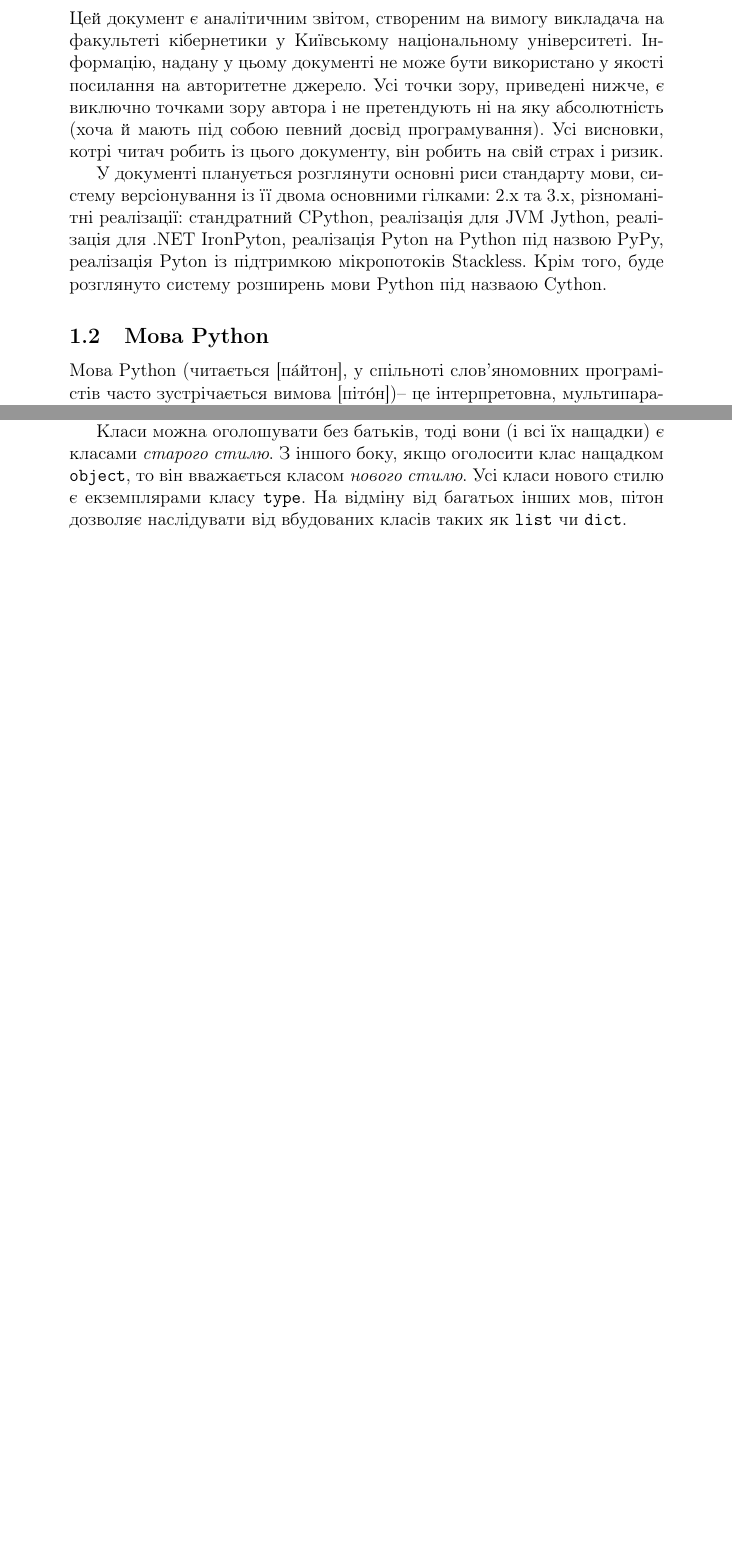
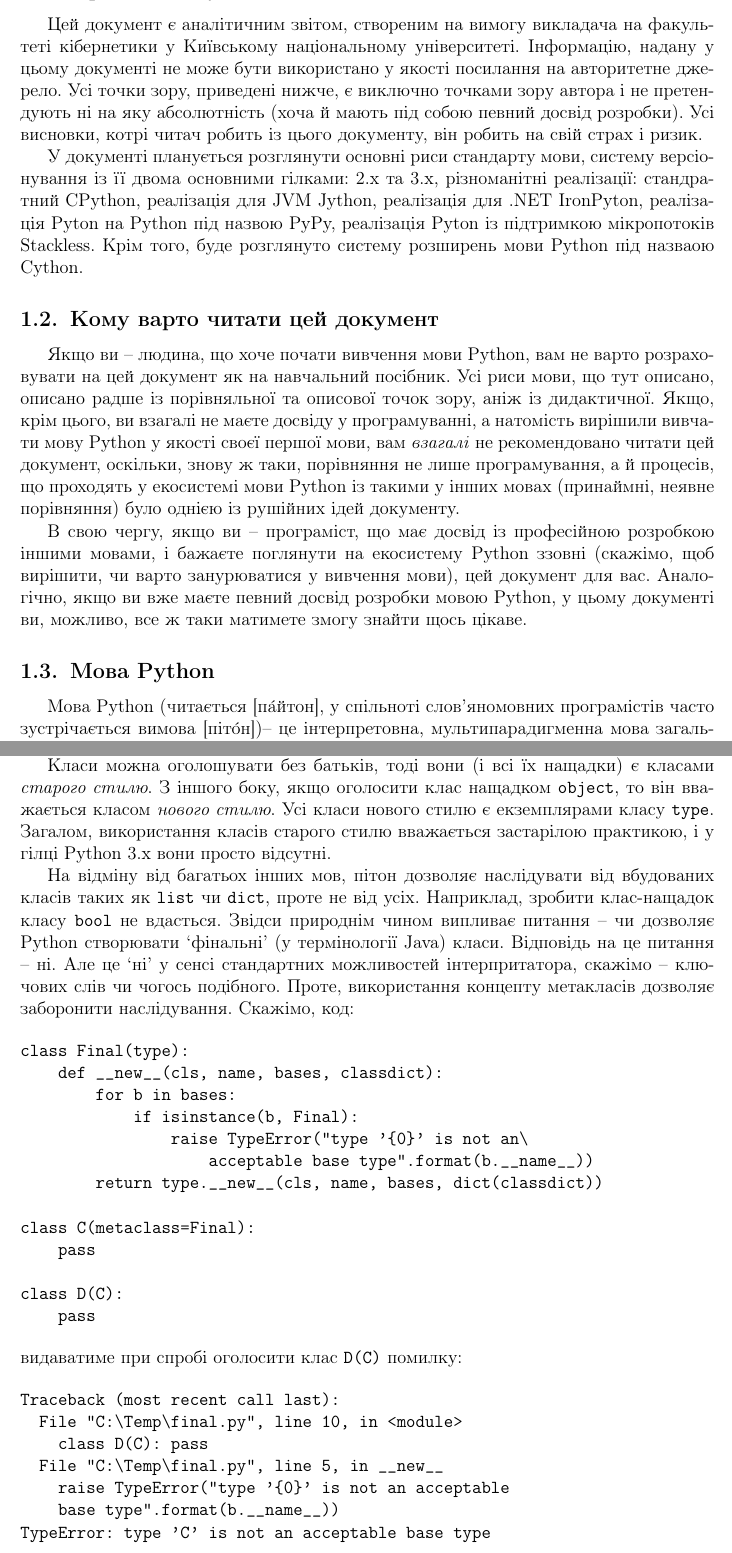
Before and after one commit to ikostia/python-paper, a LaTeX document (paper.tex): two parts of pages 1 and 4 of 8 before the commit and two parts of pages 1 and 5 of 8 after it, joined at a grey line, cut so that both start at the same text, the shorter picture padded with empty space. Compiled offline with pdfLaTeX.

Commit message:
Another cool commit

```diff
--- a/paper.tex
+++ b/paper.tex
@@ -1,9 +1,13 @@
-\documentclass[a4paper, 12pt]{article}
+\documentclass[a4paper, 12pt, onsedie]{article}
 
 \usepackage{mathtext}
 \usepackage[OT1,T2A]{fontenc}
 \usepackage[utf8]{inputenc}
+\usepackage{indentfirst}
+\usepackage{misccorr}
 \usepackage[english,ukrainian]{babel}
+\usepackage[margin=2.5cm]{geometry}
+
 
 \begin{document}
 
@@ -14,12 +18,26 @@
 Цей документ є аналітичним звітом, створеним на вимогу викладача на факультеті кібернетики у Київському
 національному університеті. Інформацію, надану у цьому документі не може бути використано у якості посилання на
 авторитетне джерело. Усі точки зору, приведені нижче, є виключно точками зору автора і не претендують ні на яку
-абсолютність (хоча й мають під собою певний досвід програмування). Усі висновки, котрі читач робить із цього
+абсолютність (хоча й мають під собою певний досвід розробки). Усі висновки, котрі читач робить із цього
 документу, він робить на свій страх і ризик.
 
 У документі планується розглянути основні риси стандарту мови, систему версіонування із її двома основними
 гілками: 2.x та 3.x, різноманітні реалізації: стандратний CPython, реалізація для JVM Jython, реалізація для
-.NET IronPyton, реалізація Pyton на Python під назвою PyPy, реалізація Pyton із підтримкою мікропотоків Stackless. Крім того, буде розглянуто систему розширень мови Python під назваою Cython.
+.NET IronPyton, реалізація Pyton на Python під назвою PyPy, реалізація Pyton із підтримкою мікропотоків Stackless.
+Крім того, буде розглянуто систему розширень мови Python під назваою Cython.
+
+\subsection{Кому варто читати цей документ}
+Якщо ви -- людина, що хоче почати вивчення мови Python, вам не варто розраховувати на цей документ як
+на навчальний посібник. Усі риси мови, що тут описано, описано радше із порівняльної та описової точок
+зору, аніж із дидактичної. Якщо, крім цього, ви взагалі не маєте досвіду у програмуванні, а натомість
+вирішили вивчати мову Python у якості своєї першої мови, вам \emph{взагалі} не рекомендовано читати цей
+документ, оскільки, знову ж таки, порівняння не лише програмування, а й процесів, що проходять у екосистемі
+мови Python із такими у інших мовах (принаймні, неявне порівняння) було однією із рушійних ідей документу.
+
+В свою чергу, якщо ви -- програміст, що має досвід із професійною розробкою іншими мовами, і бажаєте
+поглянути на екосистему Python ззовні (скажімо, щоб вирішити, чи варто занурюватися у вивчення мови),
+цей документ для вас. Аналогічно, якщо ви вже маєте певний досвід розробки мовою Python, у цьому документі
+ви, можливо, все ж таки матимете змогу знайти щось цікаве.
 
 \subsection{Мова Python}
 
@@ -129,9 +204,42 @@ and та or. Там, де компілятор може визначити ра
 Класи можна оголошувати без батьків, тоді вони (і всі їх нащадки) є класами
 \emph{старого стилю}. З іншого боку, якщо оголосити клас нащадком \texttt{object}, то він
 вважається класом \emph{нового стилю}. Усі класи нового стилю є екземплярами класу
-\texttt{type}.
+\texttt{type}. Загалом, використання класів старого стилю вважається застарілою практикою,
+і у гілці Python 3.x вони просто відсутні.
+
 На відміну від багатьох інших мов, пітон дозволяє наслідувати від вбудованих класів таких
-як \texttt{list} чи \texttt{dict}.
+як \texttt{list} чи \texttt{dict}, проте не від усіх. Наприклад, зробити клас-нащадок класу
+\texttt{bool} не вдасться. Звідси природнім чином випливає питання -- чи дозволяє Python
+створювати `фінальні' (у термінології Java) класи. Відповідь на це питання -- ні. Але це
+`ні' у сенсі стандартних можливостей інтерпритатора, скажімо -- ключових слів чи чогось
+подібного. Проте, використання концепту метакласів дозволяє заборонити наслідування.
+Скажімо, код:
 
+\begin{verbatim}
+class Final(type):
+    def __new__(cls, name, bases, classdict):
+        for b in bases:
+            if isinstance(b, Final):
+                raise TypeError("type '{0}' is not an\
+                    acceptable base type".format(b.__name__))
+        return type.__new__(cls, name, bases, dict(classdict))
+
+class C(metaclass=Final):
+    pass
+
+class D(C):
+    pass
+\end{verbatim}
+видаватиме при спробі оголосити клас \texttt{D(C)} помилку:
+
+\begin{verbatim}
+Traceback (most recent call last):
+  File "C:\Temp\final.py", line 10, in <module>
+    class D(C): pass
+  File "C:\Temp\final.py", line 5, in __new__
+    raise TypeError("type '{0}' is not an acceptable
+    base type".format(b.__name__))
+TypeError: type 'C' is not an acceptable base type
+\end{verbatim}
 
 \subsection{Елементи функціонального програмування}
```
Also changed, not shown: paper.tex (74 more changed lines).
